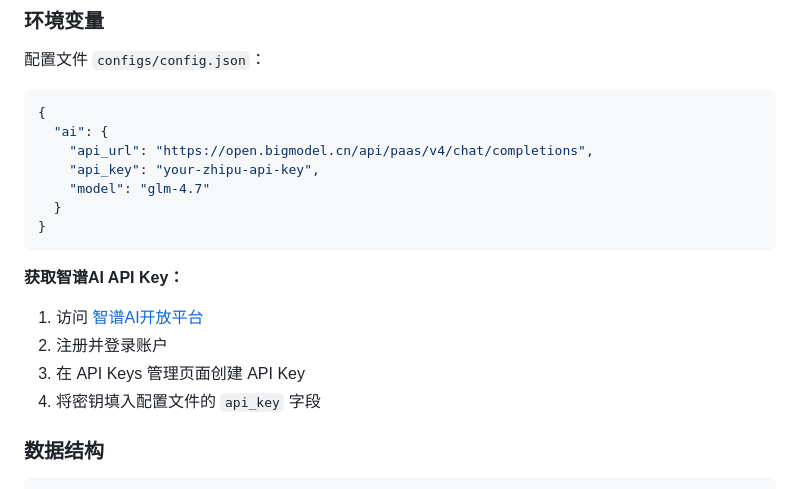
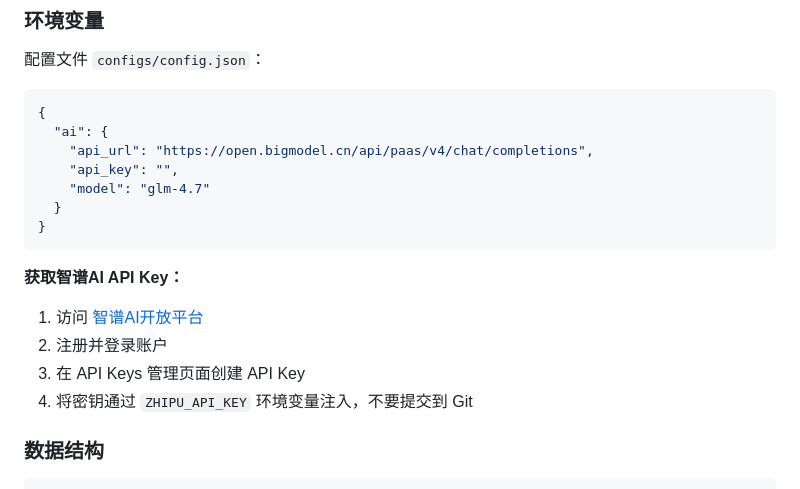
Before and after one commit to xu-mengnan/bilibili, a Markdown page: changelogs/2026-01-17-ai-analysis-feature.md, the part around the change. Rendered like a GitHub page.

Commit message:
docs: correct historical API key setup guidance

```diff
--- a/changelogs/2026-01-17-ai-analysis-feature.md
+++ b/changelogs/2026-01-17-ai-analysis-feature.md
@@ -108,7 +108,7 @@ static/css/analysis.css            # 分析页面样式
 {
   "ai": {
     "api_url": "https://open.bigmodel.cn/api/paas/v4/chat/completions",
-    "api_key": "your-zhipu-api-key",
+    "api_key": "",
     "model": "glm-4.7"
   }
 }
@@ -118,7 +118,7 @@ static/css/analysis.css            # 分析页面样式
 1. 访问 [智谱AI开放平台](https://open.bigmodel.cn/)
 2. 注册并登录账户
 3. 在 API Keys 管理页面创建 API Key
-4. 将密钥填入配置文件的 `api_key` 字段
+4. 将密钥通过 `ZHIPU_API_KEY` 环境变量注入，不要提交到 Git
 
 ### 数据结构
 
```
